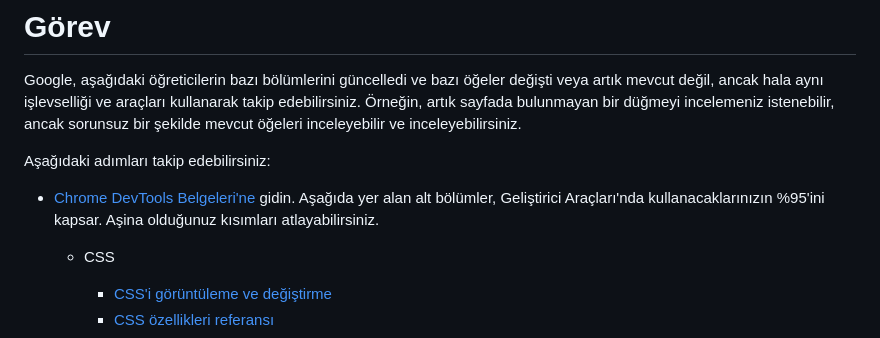
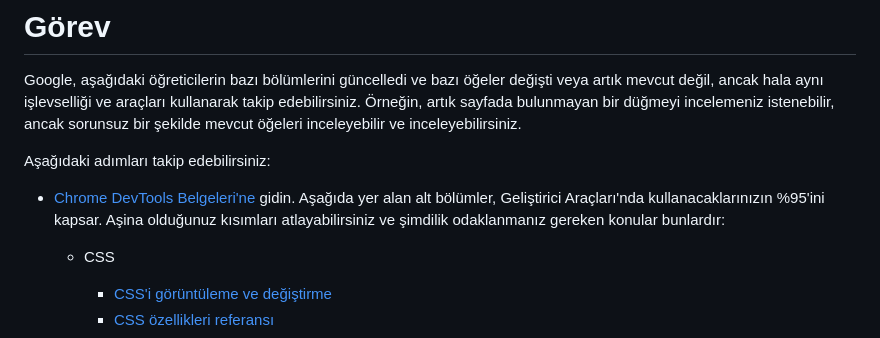
Before and after one commit to FakirHerif/theodinproject-html-css-javascript-notes-turkish, a Markdown page: 4-JAVASCRIPT TEMELLERİ/3- JAVASCRIPT GELİŞTİRİ ARAÇLARI.md, the part around the change. GitHub-like rendering.

Commit message:
4-js temelleri 3.konu ufak düzeltme yapıldı

```diff
--- a/4-JAVASCRIPT TEMELLERİ/3- JAVASCRIPT GELİŞTİRİ ARAÇLARI.md
+++ b/4-JAVASCRIPT TEMELLERİ/3- JAVASCRIPT GELİŞTİRİ ARAÇLARI.md
@@ -46,7 +46,8 @@ Google, aşağıdaki öğreticilerin bazı bölümlerini güncelledi ve bazı ö
 
 Aşağıdaki adımları takip edebilirsiniz:
 
-- [Chrome DevTools Belgeleri'ne](https://developer.chrome.com/docs/devtools/) gidin. Aşağıda yer alan alt bölümler, Geliştirici Araçları'nda kullanacaklarınızın %95'ini kapsar. Aşina olduğunuz kısımları atlayabilirsiniz.
+- [Chrome DevTools Belgeleri'ne](https://developer.chrome.com/docs/devtools/) gidin. Aşağıda yer alan alt bölümler, Geliştirici Araçları'nda kullanacaklarınızın %95'ini kapsar. Aşina olduğunuz kısımları atlayabilirsiniz ve şimdilik odaklanmanız gereken konular bunlardır:
+
     - CSS
         - [CSS'i görüntüleme ve değiştirme](https://developer.chrome.com/docs/devtools/css/)
         - [CSS özellikleri referansı](https://developer.chrome.com/docs/devtools/css/reference/)
```
